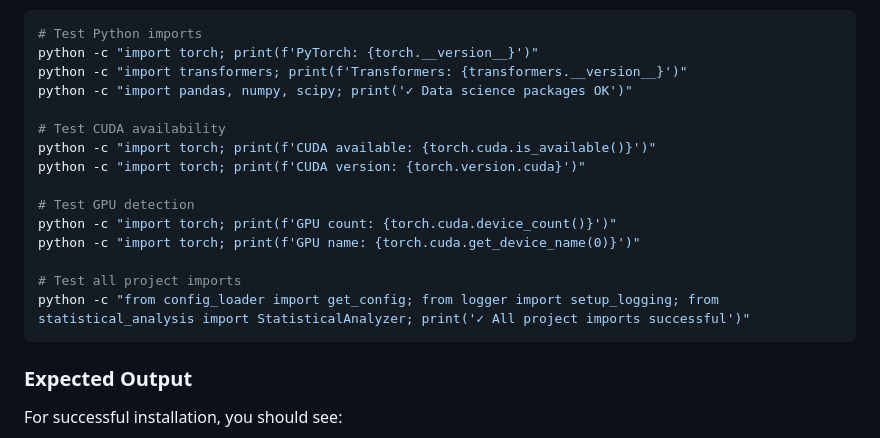
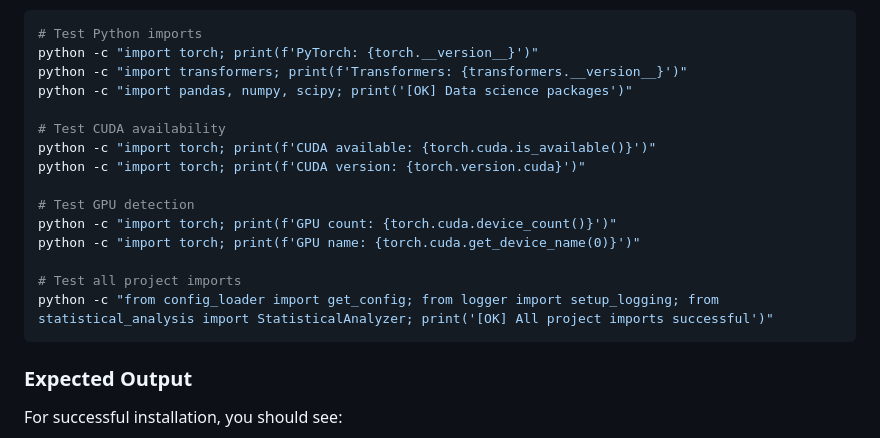
Before and after one commit to gyasifred/clinical-valence-testing, a Markdown page: ENVIRONMENT_SETUP.md, the part around one of its changes. GitHub-like rendering.

Commit message:
Remove final emojis from ENVIRONMENT_SETUP.md for complete professional codebase

````diff
--- a/ENVIRONMENT_SETUP.md
+++ b/ENVIRONMENT_SETUP.md
@@ -192,7 +192,7 @@ Or manually verify:
 # Test Python imports
 python -c "import torch; print(f'PyTorch: {torch.__version__}')"
 python -c "import transformers; print(f'Transformers: {transformers.__version__}')"
-python -c "import pandas, numpy, scipy; print('✓ Data science packages OK')"
+python -c "import pandas, numpy, scipy; print('[OK] Data science packages')"
 
 # Test CUDA availability
 python -c "import torch; print(f'CUDA available: {torch.cuda.is_available()}')"
@@ -203,7 +203,7 @@ python -c "import torch; print(f'GPU count: {torch.cuda.device_count()}')"
 python -c "import torch; print(f'GPU name: {torch.cuda.get_device_name(0)}')"
 
 # Test all project imports
-python -c "from config_loader import get_config; from logger import setup_logging; from statistical_analysis import StatisticalAnalyzer; print('✓ All project imports successful')"
+python -c "from config_loader import get_config; from logger import setup_logging; from statistical_analysis import StatisticalAnalyzer; print('[OK] All project imports successful')"
 ```
 
 ### Expected Output
````
Also changed, not shown: other parts of ENVIRONMENT_SETUP.md (+6 -6 lines).
